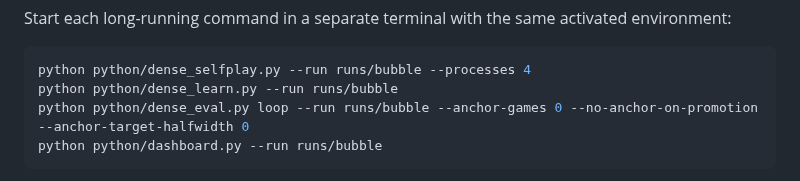
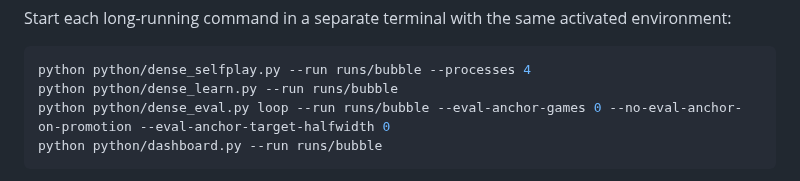
Before and after one commit to Tomodovodoo/HeXO, a Markdown page: README.md, the part around the change. Rendered like a GitHub page.

Commit message:
Use evaluator override flag names in fresh-run instructions

````diff
--- a/README.md
+++ b/README.md
@@ -62,7 +62,7 @@ Start each long-running command in a separate terminal with the same activated e
 ```sh
 python python/dense_selfplay.py --run runs/bubble --processes 4
 python python/dense_learn.py --run runs/bubble
-python python/dense_eval.py loop --run runs/bubble --anchor-games 0 --no-anchor-on-promotion --anchor-target-halfwidth 0
+python python/dense_eval.py loop --run runs/bubble --eval-anchor-games 0 --no-eval-anchor-on-promotion --eval-anchor-target-halfwidth 0
 python python/dashboard.py --run runs/bubble
 ```
 
````
